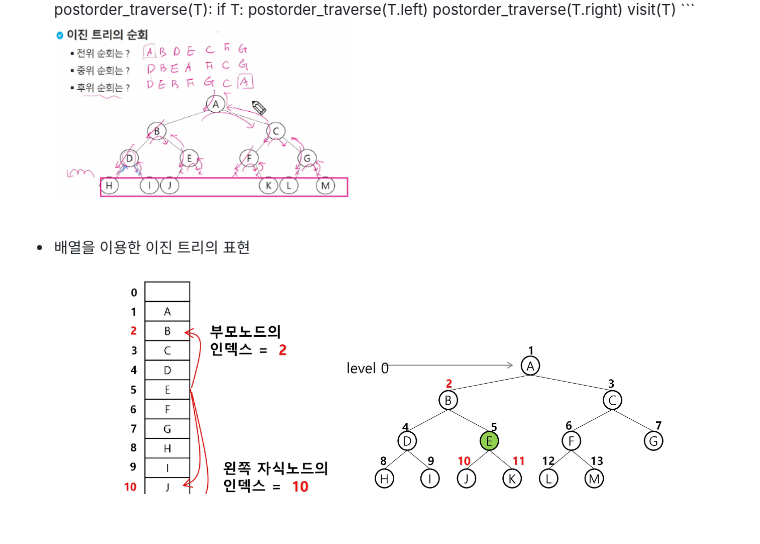
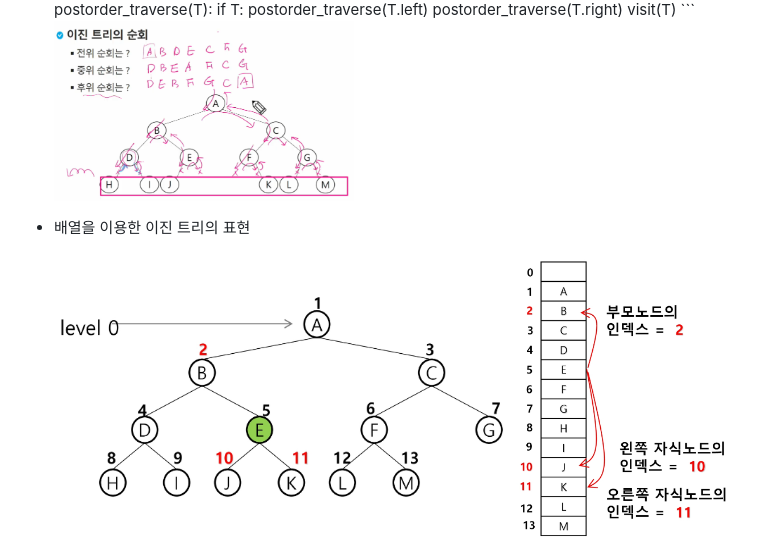
Before and after one commit to nastorond/TIL, a Markdown page: python/data_type.md, the part around one of its changes. Drawn GitHub-style; blank space fills up the shorter version.

Commit message:
update data_type

````diff
--- a/python/data_type.md
+++ b/python/data_type.md
@@ -49,11 +49,11 @@
                 postorder_traverse(T.right)
                 visit(T)
         ```
-    <img src="./image/traversal.png" width="300" height="200">
+        <img src="./image/traversal.png" width="300" height="200">
 - 배열을 이용한 이진 트리의 표현</br>
     <p align="center">
+    <img src="./image/bin_tree_map.png" align="center" width="67%">
     <img src="./image/bin_tree_list.png" align="center" width="32%">
-    <img src="./image/bin_tree_map.png" align="center" width="48%">
     <figcaption align="center"></figcaption>
     </p>
 
````
Also changed, not shown: other parts of python/data_type.md (+13 -13 lines).
